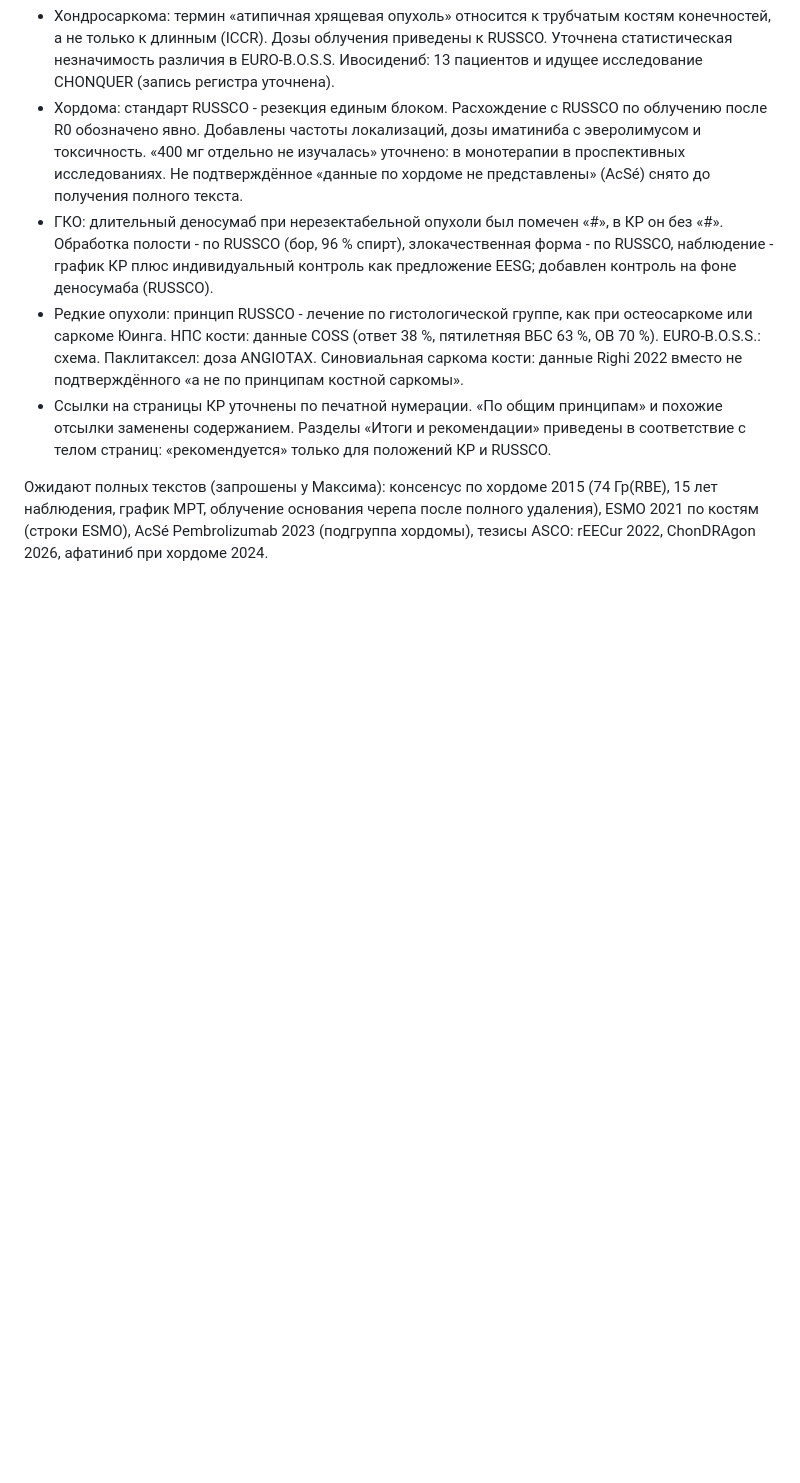
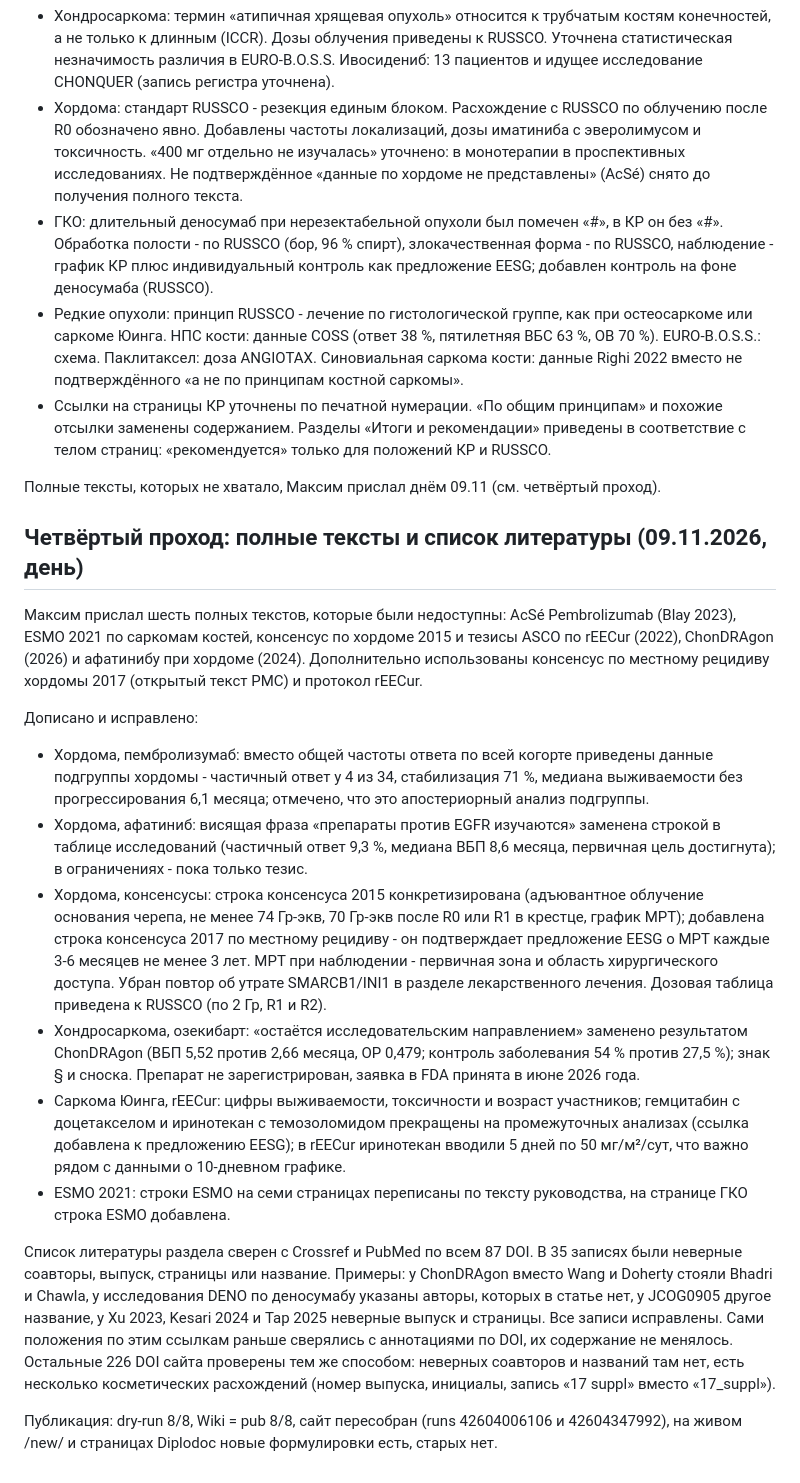
Before and after one commit to mabatum/eesg-guidelines, a Markdown page: research/edition-2026-11-2.md, the part around the change. GitHub-like rendering; blank space fills up the shorter version.

Commit message:
research: четвёртый проход по разделу костей 2026.11.2 (полные тексты, список литературы)
Co-Authored-By: Claude Opus 5.5 <noreply@anthropic.com>
Claude-Session: https://claude.ai/code/session_01UEbqv75iMr7wbHy5vRmjQ1

```diff
--- a/research/edition-2026-11-2.md
+++ b/research/edition-2026-11-2.md
@@ -267,7 +267,47 @@ VDC/IE сверены с протоколами eviQ, схема ифосфам
   заменены содержанием. Разделы «Итоги и рекомендации» приведены в соответствие с телом страниц:
   «рекомендуется» только для положений КР и RUSSCO.
 
-Ожидают полных текстов (запрошены у Максима): консенсус по хордоме 2015 (74 Гр(RBE), 15 лет
-наблюдения, график МРТ, облучение основания черепа после полного удаления), ESMO 2021 по костям
-(строки ESMO), AcSé Pembrolizumab 2023 (подгруппа хордомы), тезисы ASCO: rEECur 2022, ChonDRAgon
-2026, афатиниб при хордоме 2024.
+Полные тексты, которых не хватало, Максим прислал днём 09.11 (см. четвёртый проход).
+
+## Четвёртый проход: полные тексты и список литературы (09.11.2026, день)
+
+Максим прислал шесть полных текстов, которые были недоступны: AcSé Pembrolizumab (Blay 2023),
+ESMO 2021 по саркомам костей, консенсус по хордоме 2015 и тезисы ASCO по rEECur (2022),
+ChonDRAgon (2026) и афатинибу при хордоме (2024). Дополнительно использованы консенсус по
+местному рецидиву хордомы 2017 (открытый текст PMC) и протокол rEECur.
+
+Дописано и исправлено:
+- Хордома, пембролизумаб: вместо общей частоты ответа по всей когорте приведены данные подгруппы
+  хордомы - частичный ответ у 4 из 34, стабилизация 71 %, медиана выживаемости без
+  прогрессирования 6,1 месяца; отмечено, что это апостериорный анализ подгруппы.
+- Хордома, афатиниб: висящая фраза «препараты против EGFR изучаются» заменена строкой в таблице
+  исследований (частичный ответ 9,3 %, медиана ВБП 8,6 месяца, первичная цель достигнута); в
+  ограничениях - пока только тезис.
+- Хордома, консенсусы: строка консенсуса 2015 конкретизирована (адъювантное облучение основания
+  черепа, не менее 74 Гр-экв, 70 Гр-экв после R0 или R1 в крестце, график МРТ); добавлена строка
+  консенсуса 2017 по местному рецидиву - он подтверждает предложение EESG о МРТ каждые 3-6 месяцев
+  не менее 3 лет. МРТ при наблюдении - первичная зона и область хирургического доступа. Убран
+  повтор об утрате SMARCB1/INI1 в разделе лекарственного лечения. Дозовая таблица приведена к
+  RUSSCO (по 2 Гр, R1 и R2).
+- Хондросаркома, озекибарт: «остаётся исследовательским направлением» заменено результатом
+  ChonDRAgon (ВБП 5,52 против 2,66 месяца, ОР 0,479; контроль заболевания 54 % против 27,5 %);
+  знак § и сноска. Препарат не зарегистрирован, заявка в FDA принята в июне 2026 года.
+- Саркома Юинга, rEECur: цифры выживаемости, токсичности и возраст участников; гемцитабин с
+  доцетакселом и иринотекан с темозоломидом прекращены на промежуточных анализах (ссылка добавлена
+  к предложению EESG); в rEECur иринотекан вводили 5 дней по 50 мг/м²/сут, что важно рядом с
+  данными о 10-дневном графике.
+- ESMO 2021: строки ESMO на семи страницах переписаны по тексту руководства, на странице ГКО
+  строка ESMO добавлена.
+
+Список литературы раздела сверен с Crossref и PubMed по всем 87 DOI. В 35 записях были неверные
+соавторы, выпуск, страницы или название. Примеры: у ChonDRAgon вместо Wang и Doherty стояли Bhadri
+и Chawla, у исследования DENO по деносумабу указаны авторы, которых в статье нет, у JCOG0905
+другое название, у Xu 2023, Kesari 2024 и Tap 2025 неверные выпуск и страницы. Все записи
+исправлены. Сами положения по этим ссылкам раньше сверялись с аннотациями по DOI, их содержание не
+менялось.
+Остальные 226 DOI сайта проверены тем же способом: неверных соавторов и названий там нет, есть
+несколько косметических расхождений (номер выпуска, инициалы, запись «17 suppl» вместо
+«17_suppl»).
+
+Публикация: dry-run 8/8, Wiki = pub 8/8, сайт пересобран (runs 42604006106 и 42604347992), на
+живом /new/ и страницах Diplodoc новые формулировки есть, старых нет.
```
